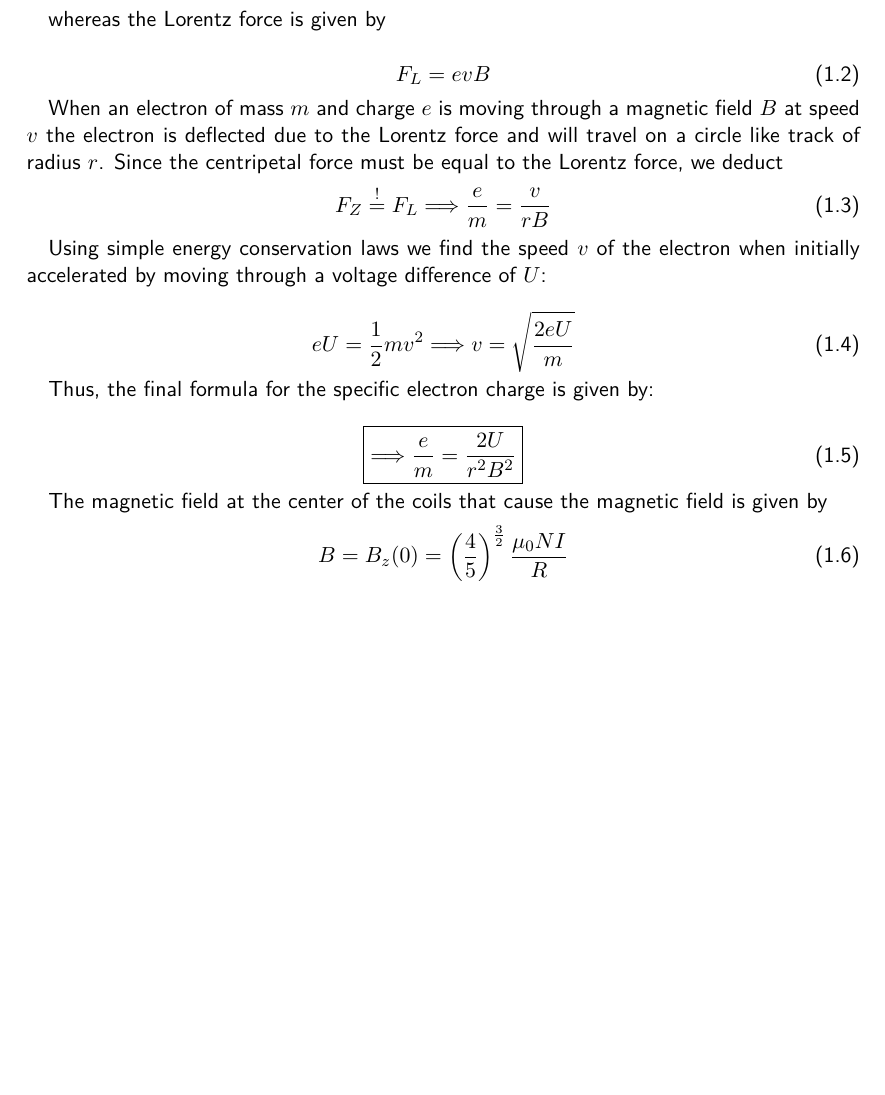
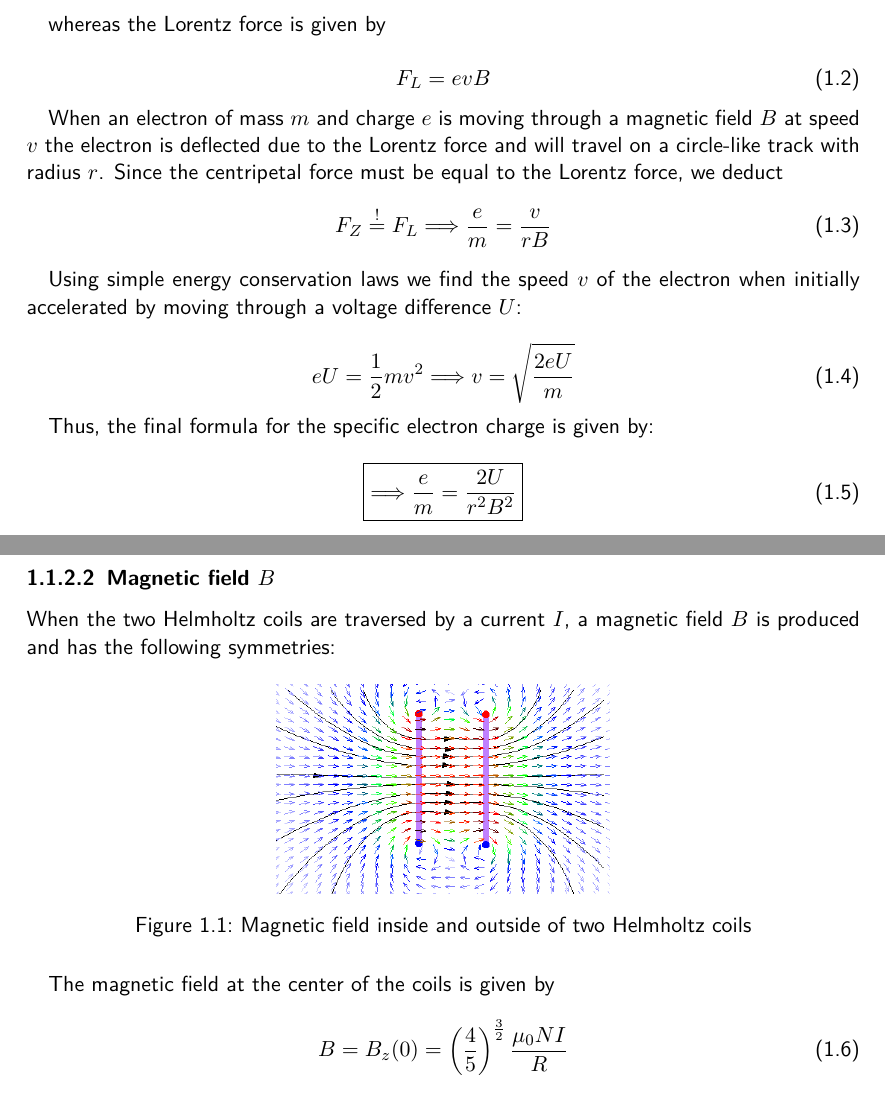
Before and after one commit to HappyEmu/physics-reports, a LaTeX document (exp10/report/report10.tex): part of page 3 of 8 before the commit and two parts of pages 3 and 4 of 9 after it, the two joined at a grey line, cut so that both start at the same text, the shorter picture padded with empty space. Compiled offline with pdfLaTeX.

Commit message:
add pic 	renamed:    exp10/report/img/Magnetfeld-Helmholtzspule.gif -> exp10/report/img/coils.gif 	new file:   exp10/report/img/coils.png 	modified:   exp10/report/report10.tex

```diff
--- a/exp10/report/report10.tex
+++ b/exp10/report/report10.tex
@@ -54,12 +56,12 @@ whereas the Lorentz force is given by
 F_L = e v B
 \end{equation}
 
-When an electron of mass $m$ and charge $e$ is moving through a magnetic field $B$ at speed $v$ the electron is deflected due to the Lorentz force and will travel on a circle like track of radius $r$. Since the centripetal force must be equal to the Lorentz force, we deduct
+When an electron of mass $m$ and charge $e$ is moving through a magnetic field $B$ at speed $v$ the electron is deflected due to the Lorentz force and will travel on a circle-like track with radius $r$. Since the centripetal force must be equal to the Lorentz force, we deduct
 \begin{equation}
 F_Z \stackrel{!}{=} F_L \Longrightarrow \frac{e}{m} = \frac{v}{r B}
 \end{equation}
 
-Using simple energy conservation laws we find the speed $v$ of the electron when initially accelerated by moving through a voltage difference of $U$:
+Using simple energy conservation laws we find the speed $v$ of the electron when initially accelerated by moving through a voltage difference $U$:
 
 \begin{equation}
 e U = \frac{1}{2} m v^2 \Longrightarrow v = \sqrt{\frac{2 e U}{m}}
@@ -71,7 +73,17 @@ Thus, the final formula for the specific electron charge is given by:
 \boxed{\Longrightarrow \frac{e}{m} = \frac{2 U}{r^2 B^2}}
 \end{equation}
 
-The magnetic field at the center of the coils that cause the magnetic field is given by
+\subsubsection{Magnetic field $B$}
+When the two Helmholtz coils are traversed by a current $I$, a magnetic field $B$ is produced and has the following symmetries:
+
+\begin{figure}[H]
+	\centering
+  \includegraphics[width=0.4\textwidth]{img/coils.png}
+	\caption{Magnetic field inside and outside of two Helmholtz coils}
+	\label{fig:coils}
+\end{figure}
+
+The magnetic field at the center of the coils is given by
 \begin{equation}
 B= B_z (0) = \left( \frac{4}{5}\right)^{\frac{3}{2}} \frac{\mu_0 N I}{R}
 \end{equation}
```
Also changed, not shown: exp10/report/img/coils.png (added), exp10/report/report10.tex (2 more changed lines), 2 other files.
